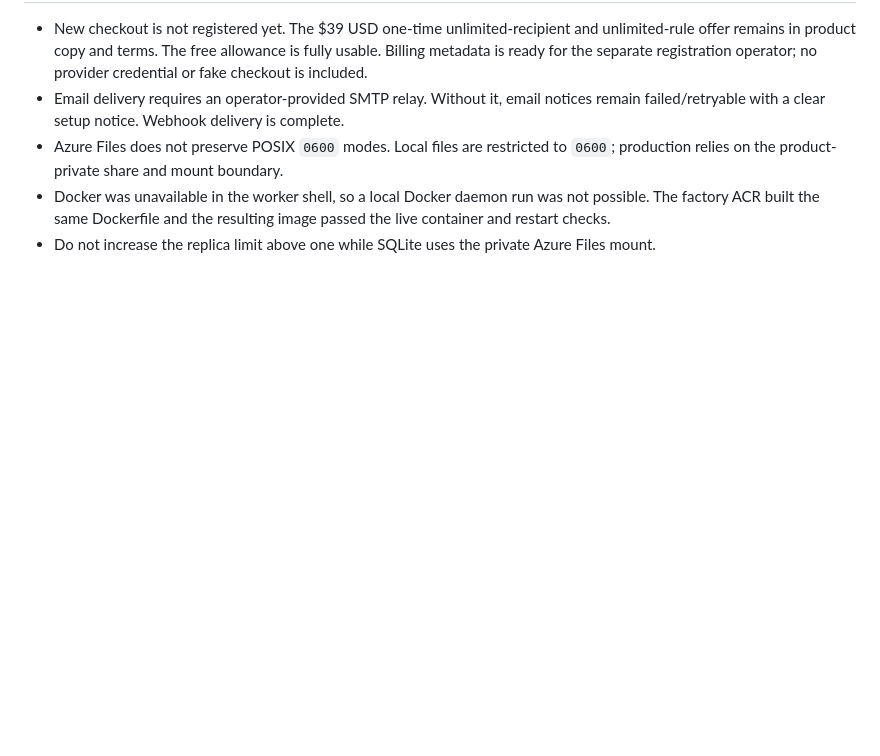
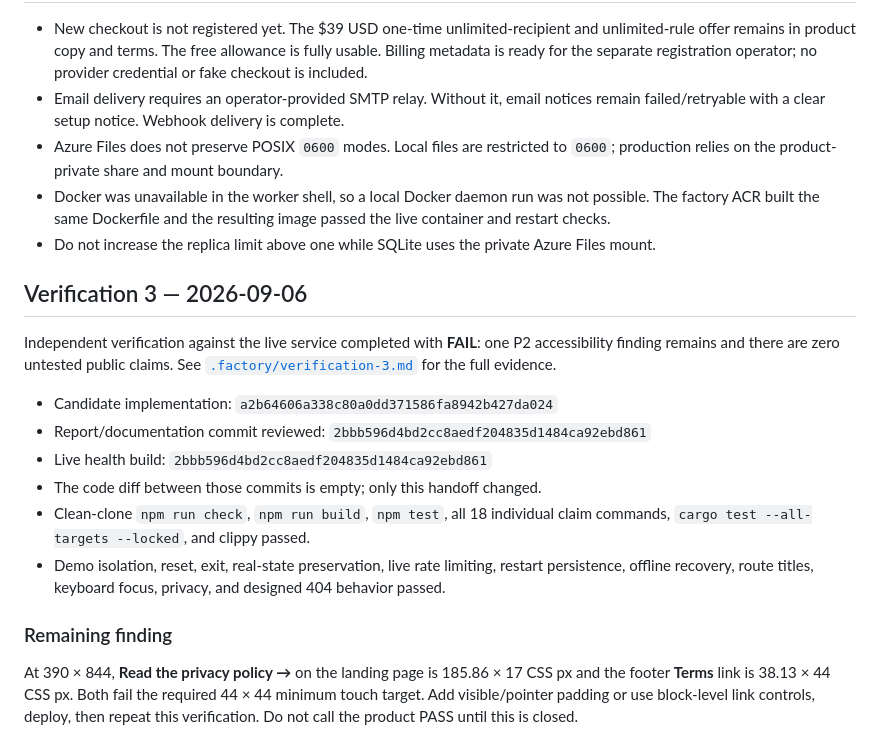
Before and after one commit to B-Divyesh/sf-service-notification-router, a Markdown page: .factory/handoff.md, the part around the change. Drawn GitHub-style; blank space fills up the shorter version.

Commit message:
docs: record verification 3 failure

```diff
--- a/.factory/handoff.md
+++ b/.factory/handoff.md
@@ -121,3 +121,27 @@ Evidence is under `/work/.evidence/live-final/`, with the catalog description at
   passed the live container and restart checks.
 - Do not increase the replica limit above one while SQLite uses the private
   Azure Files mount.
+
+## Verification 3 — 2026-09-06
+
+Independent verification against the live service completed with **FAIL**:
+one P2 accessibility finding remains and there are zero untested public claims.
+See [`.factory/verification-3.md`](verification-3.md) for the full evidence.
+
+- Candidate implementation: `a2b64606a338c80a0dd371586fa8942b427da024`
+- Report/documentation commit reviewed: `2bbb596d4bd2cc8aedf204835d1484ca92ebd861`
+- Live health build: `2bbb596d4bd2cc8aedf204835d1484ca92ebd861`
+- The code diff between those commits is empty; only this handoff changed.
+- Clean-clone `npm run check`, `npm run build`, `npm test`, all 18 individual
+  claim commands, `cargo test --all-targets --locked`, and clippy passed.
+- Demo isolation, reset, exit, real-state preservation, live rate limiting,
+  restart persistence, offline recovery, route titles, keyboard focus, privacy,
+  and designed 404 behavior passed.
+
+### Remaining finding
+
+At 390 × 844, **Read the privacy policy →** on the landing page is 185.86 × 17
+CSS px and the footer **Terms** link is 38.13 × 44 CSS px. Both fail the
+required 44 × 44 minimum touch target. Add visible/pointer padding or use
+block-level link controls, deploy, then repeat this verification. Do not call
+the product PASS until this is closed.
```
Also changed, not shown: .factory/verification-3.md (added, +153 -0 lines).
